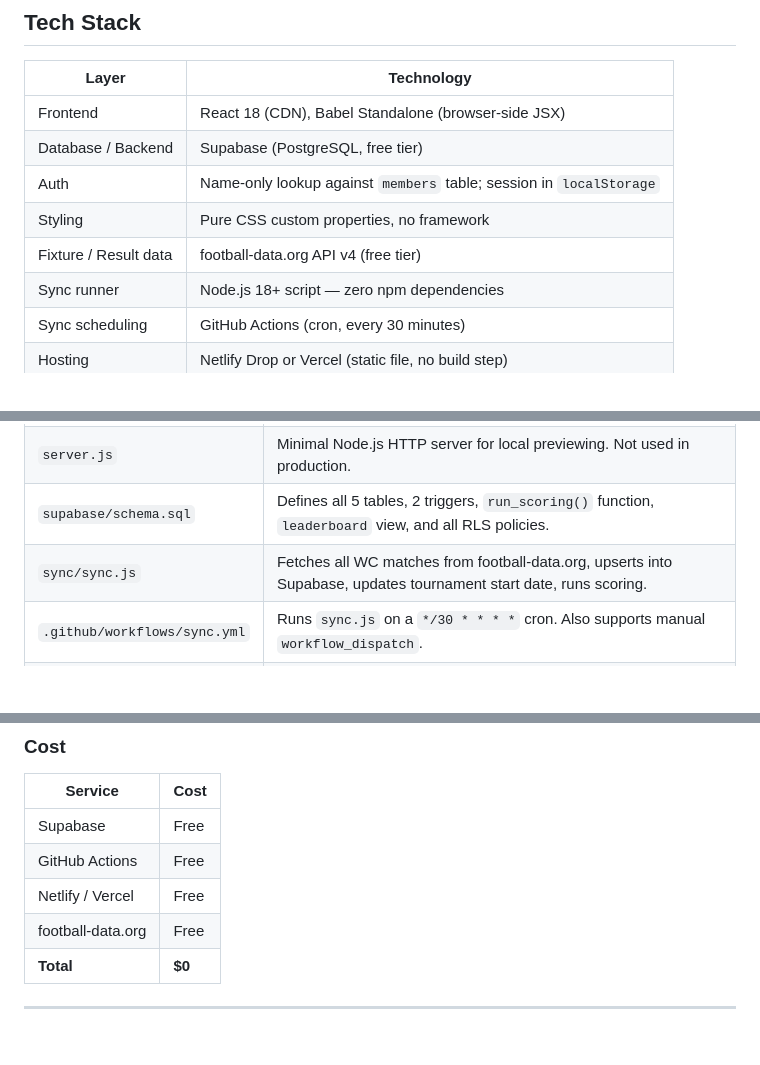
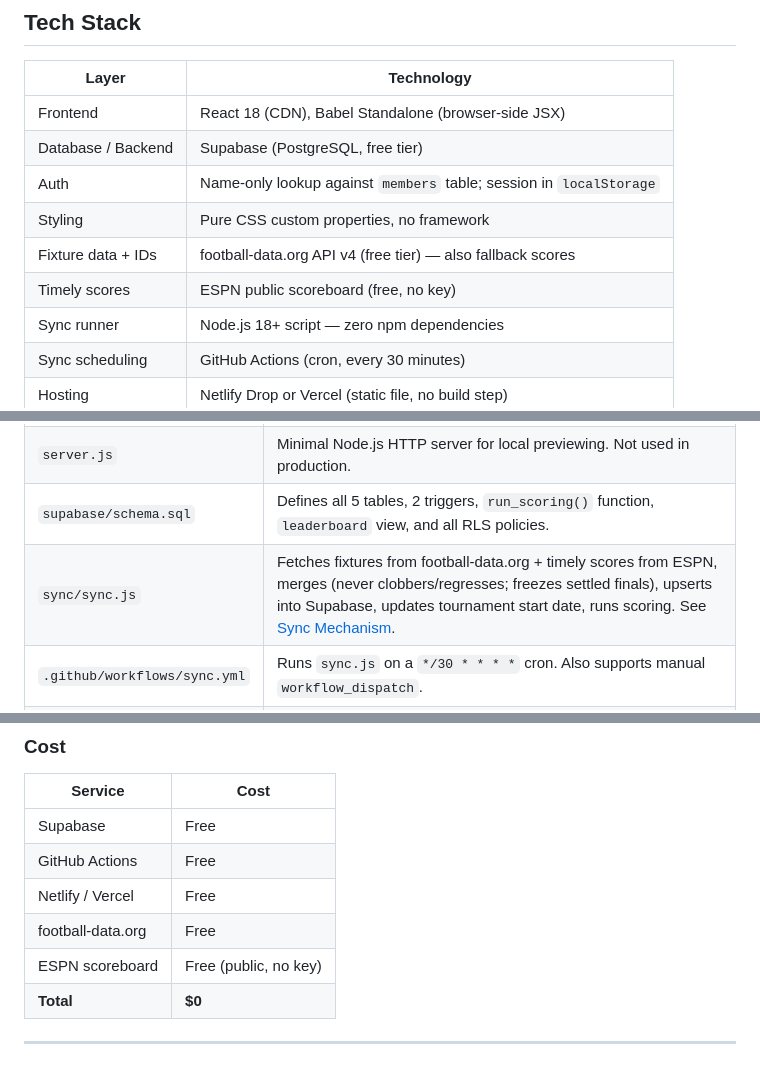
Before and after one commit to deepus86/Prediction-Game, a Markdown page: DOCS.md, 3 parts joined by grey strips. GitHub-like rendering; blank space fills up the shorter version.

```diff
--- a/DOCS.md
+++ b/DOCS.md
@@ -37,7 +37,8 @@ A lightweight, mobile-first football prediction game for a private group of 5–
 | Database / Backend | Supabase (PostgreSQL, free tier) |
 | Auth | Name-only lookup against `members` table; session in `localStorage` |
 | Styling | Pure CSS custom properties, no framework |
-| Fixture / Result data | football-data.org API v4 (free tier) |
+| Fixture data + IDs | football-data.org API v4 (free tier) — also fallback scores |
+| Timely scores | ESPN public scoreboard (free, no key) |
 | Sync runner | Node.js 18+ script — zero npm dependencies |
 | Sync scheduling | GitHub Actions (cron, every 30 minutes) |
 | Hosting | Netlify Drop or Vercel (static file, no build step) |
@@ -74,7 +75,7 @@ PredictionGame/
 | `index.html` | Self-contained React app. Contains all CSS, all component logic, and Supabase client config. No build step needed. |
 | `server.js` | Minimal Node.js HTTP server for local previewing. Not used in production. |
 | `supabase/schema.sql` | Defines all 5 tables, 2 triggers, `run_scoring()` function, `leaderboard` view, and all RLS policies. |
-| `sync/sync.js` | Fetches all WC matches from football-data.org, upserts into Supabase, updates tournament start date, runs scoring. |
+| `sync/sync.js` | Fetches fixtures from football-data.org + timely scores from ESPN, merges (never clobbers/regresses; freezes settled finals), upserts into Supabase, updates tournament start date, runs scoring. See [Sync Mechanism](#sync-mechanism). |
 | `.github/workflows/sync.yml` | Runs `sync.js` on a `*/30 * * * *` cron. Also supports manual `workflow_dispatch`. |
 | `.env.example` | Documents the 3 required env vars. Copy to `.env` and fill in for local runs. |
 | `.env` | Live secrets — `SUPABASE_URL`, `SUPABASE_SERVICE_KEY`, `FOOTBALL_DATA_TOKEN`. Never committed to git. |
@@ -427,6 +445,7 @@ node server.js
 | GitHub Actions | Free |
 | Netlify / Vercel | Free |
 | football-data.org | Free |
+| ESPN scoreboard | Free (public, no key) |
 | **Total** | **$0** |
 
 ---
```
Also changed, not shown: other parts of DOCS.md (+30 -13 lines).
